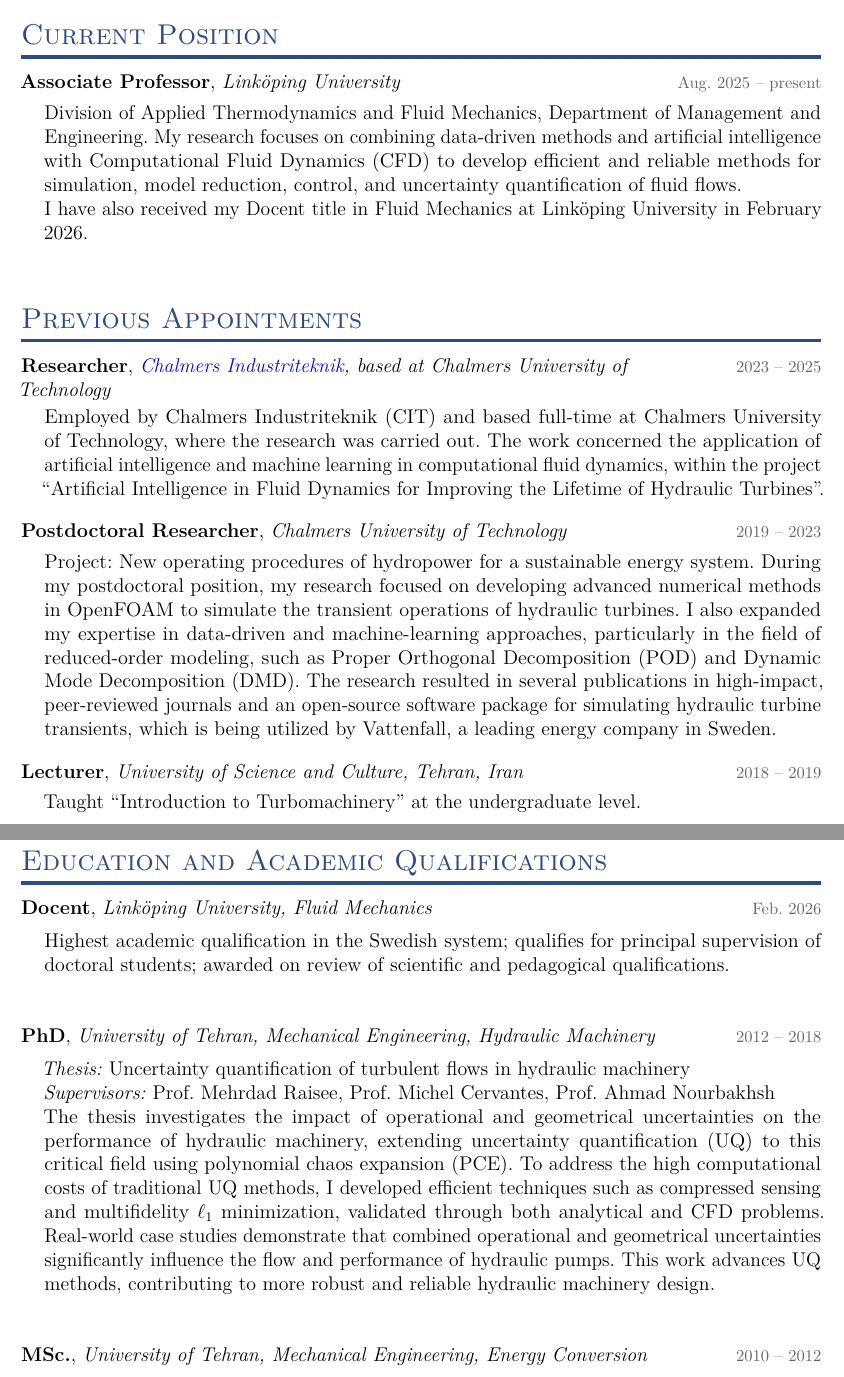
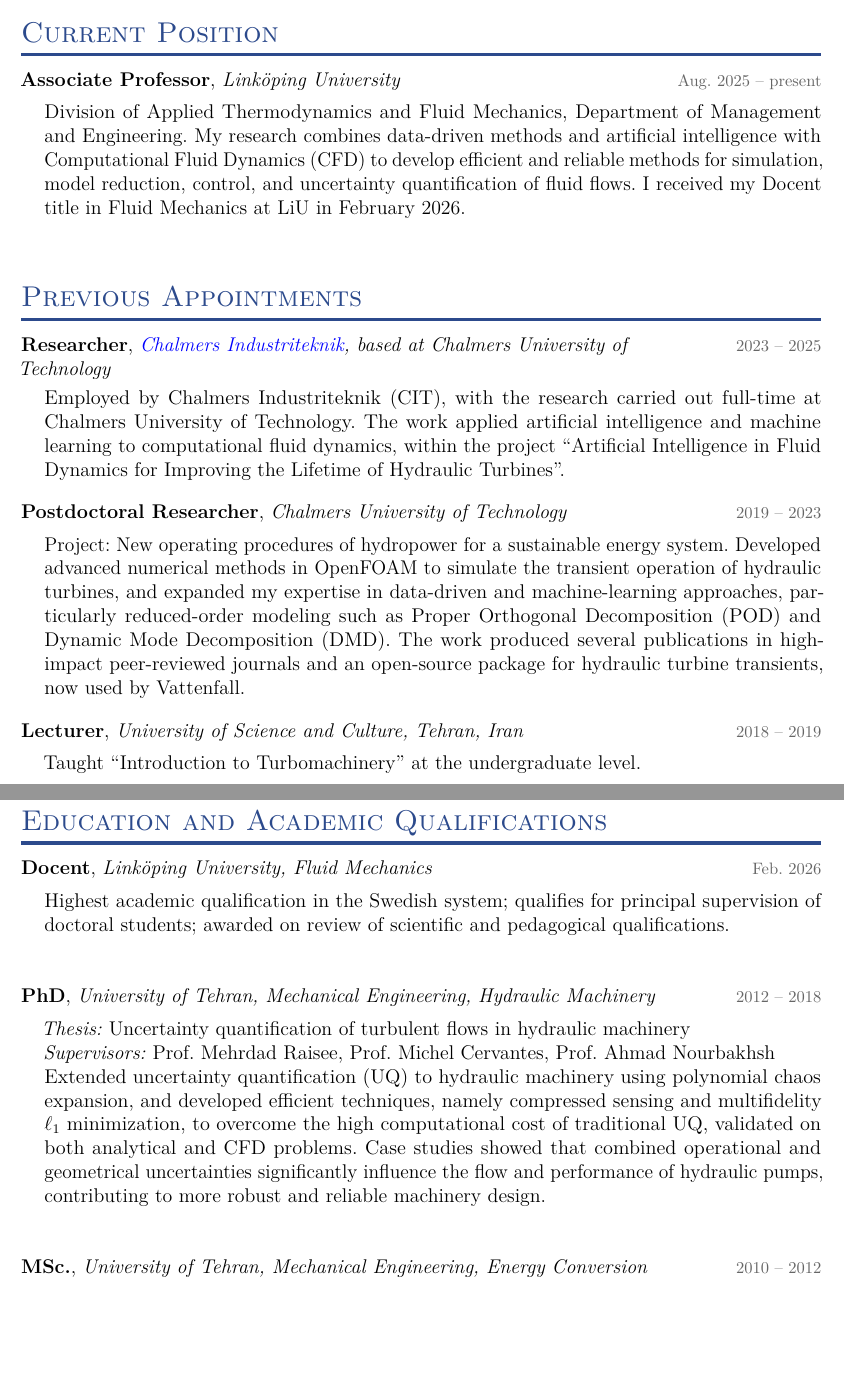
Before and after one commit to salehisaeed/CV, a LaTeX CV (SaeedSalehi_CV.tex, which reads Sections/Education.tex, Sections/Employment.tex): two parts of pages 1 and 2 of 13, joined at a grey line, cut so that both start at the same text, the shorter picture padded with empty space. Compiled offline with pdfLaTeX.

Commit message:
Tighten the employment and education descriptions
The employment entries restated their own headers: the Researcher description
repeated "Chalmers Industriteknik, based at Chalmers University of Technology"
almost word for word, and the postdoc and PhD descriptions carried wording that
could go without losing a fact. The PhD thesis summary is cut from nine lines to
five, keeping the extension of UQ to hydraulic machinery via polynomial chaos,
the efficient techniques developed to cut its cost, their validation, and the
case-study finding. The Docent sentence folds into the Current Position
paragraph rather than standing alone.

This is also what lets the CV appendix of the Zenith proposal fall on clean page
boundaries: Contact through Previous Appointments on one page, Research Grants
on the next, then Education with the publication summary and bibliometrics
tables together. Shortening here rather than in a proposal-local copy keeps this
repository the single source of truth for both documents.

Co-Authored-By: Claude Opus 5 <noreply@anthropic.com>

```diff
--- a/Sections/Education.tex
+++ b/Sections/Education.tex
@@ -32,7 +32,7 @@ Highest academic qualification in the Swedish system; qualifies for principal su
 \begin{cvbody}
 \textit{Thesis:} Uncertainty quantification of turbulent flows in hydraulic machinery\\
 \textit{Supervisors:} Prof.\ Mehrdad Raisee, Prof.\ Michel Cervantes, Prof.\ Ahmad Nourbakhsh\\
-The thesis investigates the impact of operational and geometrical uncertainties on the performance of hydraulic machinery, extending uncertainty quantification (UQ) to this critical field using polynomial chaos expansion (PCE). To address the high computational costs of traditional UQ methods, I developed efficient techniques such as compressed sensing and multifidelity $\ell_1$ minimization, validated through both analytical and CFD problems. Real-world case studies demonstrate that combined operational and geometrical uncertainties significantly influence the flow and performance of hydraulic pumps. This work advances UQ methods, contributing to more robust and reliable hydraulic machinery design.
+Extended uncertainty quantification (UQ) to hydraulic machinery using polynomial chaos expansion, and developed efficient techniques, namely compressed sensing and multifidelity $\ell_1$ minimization, to overcome the high computational cost of traditional UQ, validated on both analytical and CFD problems. Case studies showed that combined operational and geometrical uncertainties significantly influence the flow and performance of hydraulic pumps, contributing to more robust and reliable machinery design.
 \end{cvbody}
 
 \cventry{MSc.}{University of Tehran, Mechanical Engineering, Energy Conversion}{2010 -- 2012}
--- a/Sections/Employment.tex
+++ b/Sections/Employment.tex
@@ -25,9 +25,7 @@
 
 \cventry{Associate Professor}{Linköping University}{Aug. 2025 -- present}
 \begin{cvbody}
-Division of Applied Thermodynamics and Fluid Mechanics, Department of Management and Engineering. My research focuses on combining data-driven methods and artificial intelligence with Computational Fluid Dynamics (CFD) to develop efficient and reliable methods for simulation, model reduction, control, and uncertainty quantification of fluid flows.
-
-I have also received my Docent title in Fluid Mechanics at Linköping University in February 2026.
+Division of Applied Thermodynamics and Fluid Mechanics, Department of Management and Engineering. My research combines data-driven methods and artificial intelligence with Computational Fluid Dynamics (CFD) to develop efficient and reliable methods for simulation, model reduction, control, and uncertainty quantification of fluid flows. I received my Docent title in Fluid Mechanics at LiU in February 2026.
 \end{cvbody}
 
 \section{Previous Appointments}
@@ -35,12 +33,12 @@ I have also received my Docent title in Fluid Mechanics at Linköping University
 
 \cventry{Researcher}{\href{https://chalmersindustriteknik.se/en/}{Chalmers Industriteknik}, based at Chalmers University of Technology}{2023 -- 2025}
 \begin{cvbody}
-Employed by Chalmers Industriteknik (CIT) and based full-time at Chalmers University of Technology, where the research was carried out. The work concerned the application of artificial intelligence and machine learning in computational fluid dynamics, within the project ``Artificial Intelligence in Fluid Dynamics for Improving the Lifetime of Hydraulic Turbines''.
+Employed by Chalmers Industriteknik (CIT), with the research carried out full-time at Chalmers University of Technology. The work applied artificial intelligence and machine learning to computational fluid dynamics, within the project ``Artificial Intelligence in Fluid Dynamics for Improving the Lifetime of Hydraulic Turbines''.
 \end{cvbody}
 
 \cventry{Postdoctoral Researcher}{Chalmers University of Technology}{2019 -- 2023}
 \begin{cvbody}
-Project: New operating procedures of hydropower for a sustainable energy system. During my postdoctoral position, my research focused on developing advanced numerical methods in OpenFOAM to simulate the transient operations of hydraulic turbines. I also expanded my expertise in data-driven and machine-learning approaches, particularly in the field of reduced-order modeling, such as Proper Orthogonal Decomposition (POD) and Dynamic Mode Decomposition (DMD). The research resulted in several publications in high-impact, peer-reviewed journals and an open-source software package for simulating hydraulic turbine transients, which is being utilized by Vattenfall, a leading energy company in Sweden.
+Project: New operating procedures of hydropower for a sustainable energy system. Developed advanced numerical methods in OpenFOAM to simulate the transient operation of hydraulic turbines, and expanded my expertise in data-driven and machine-learning approaches, particularly reduced-order modeling such as Proper Orthogonal Decomposition (POD) and Dynamic Mode Decomposition (DMD). The work produced several publications in high-impact peer-reviewed journals and an open-source package for hydraulic turbine transients, now used by Vattenfall.
 \end{cvbody}
 
 \cventry{Lecturer}{University of Science and Culture, Tehran, Iran}{2018 -- 2019}
```
Also changed, not shown: SaeedSalehi_CV.pdf.
